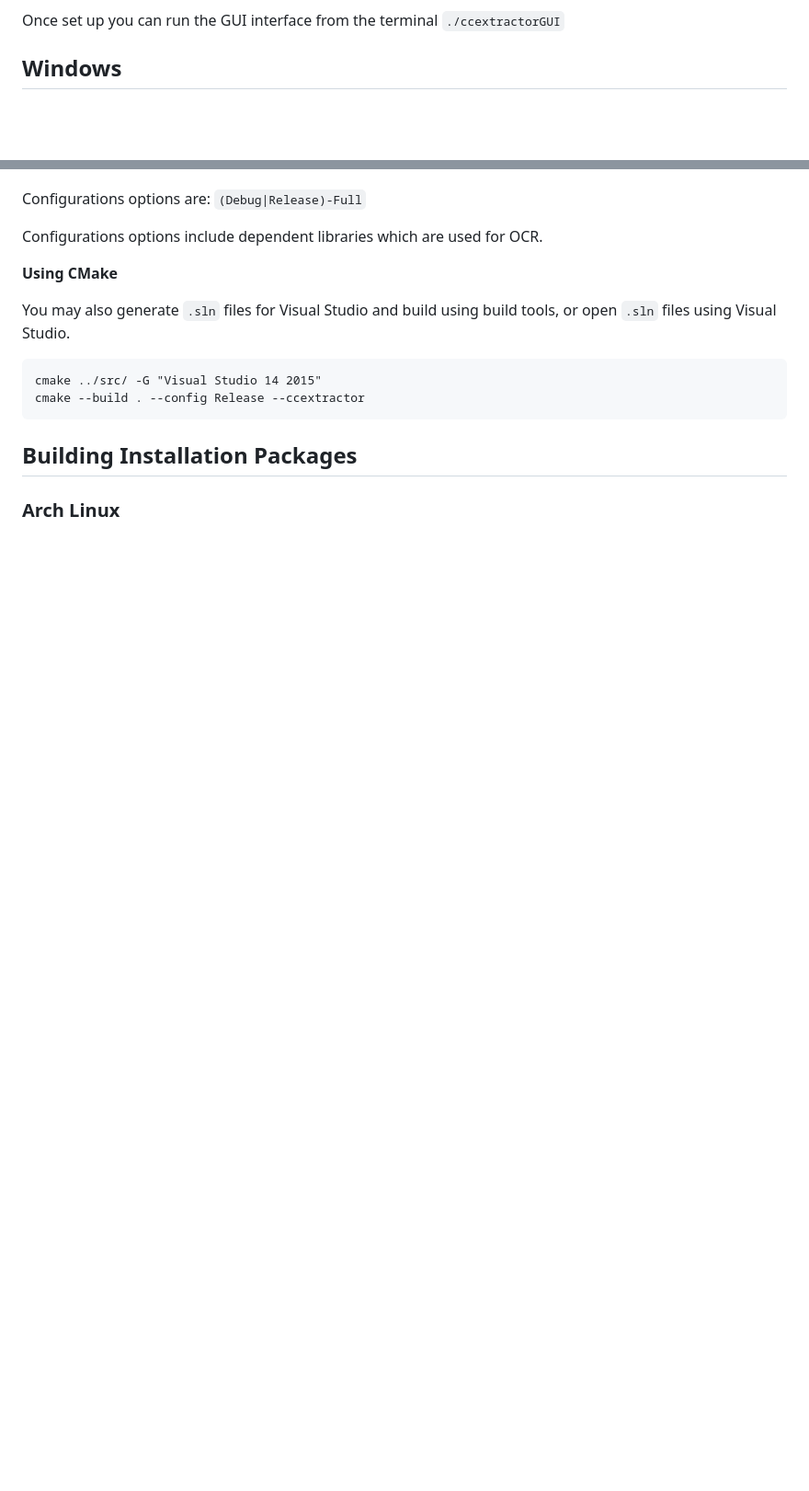
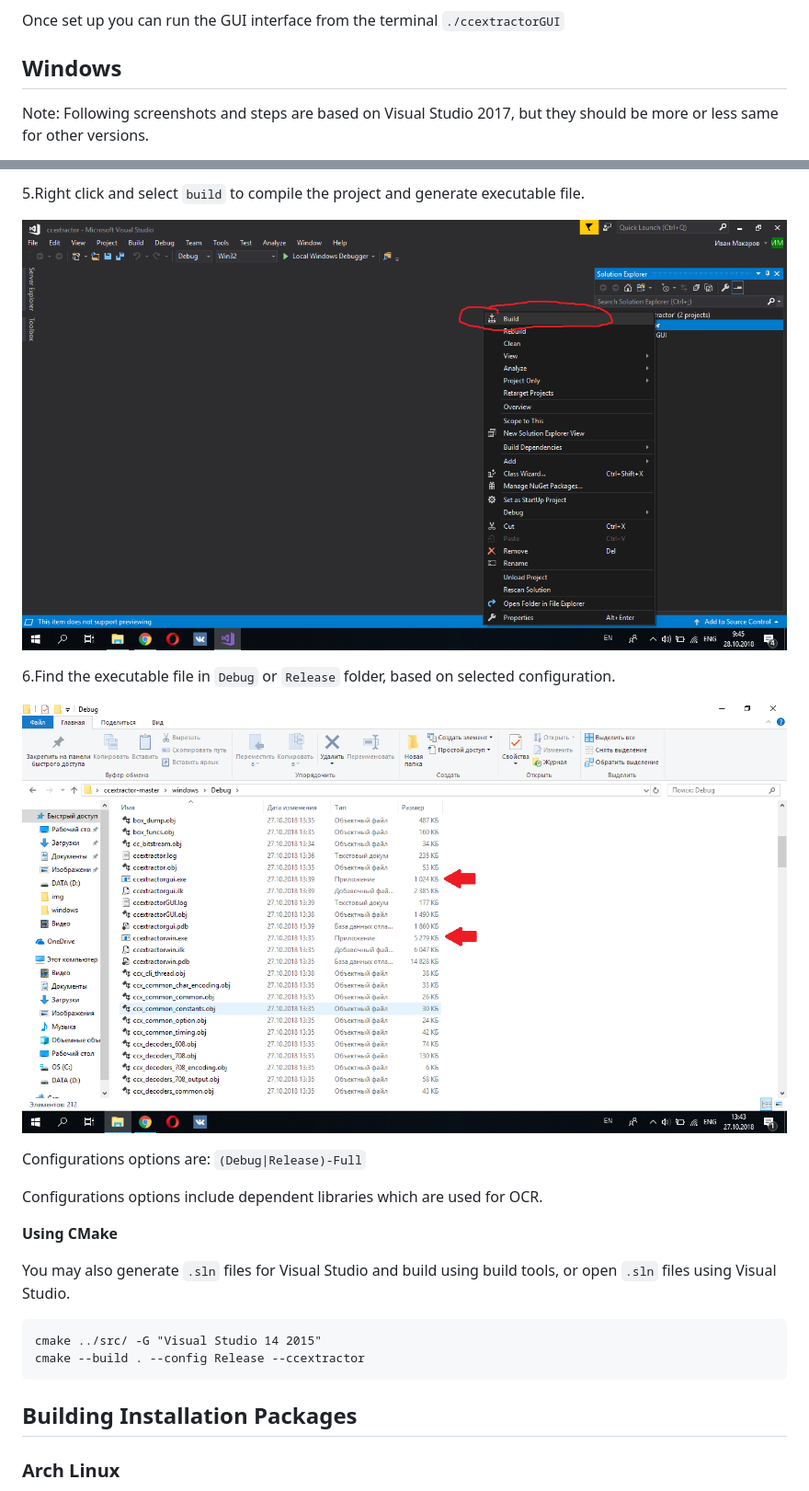
Before and after one commit to CCExtractor/ccextractor, a Markdown page: docs/COMPILATION.MD, 2 parts joined by grey strips. Shown at 92% size. Rendered like a GitHub page; pictures changed too: docs/img/Binaries.png (added), docs/img/Building.png (added); blank space fills up the shorter version.

```diff
--- a/docs/COMPILATION.MD
+++ b/docs/COMPILATION.MD
@@ -188,4 +188,5 @@ make
 Once set up you can run the GUI interface from the terminal `./ccextractorGUI`
 
 ## Windows
+Note: Following screenshots and steps are based on Visual Studio 2017, but they should be more or less same for other versions.
 
@@ -193,3 +208,10 @@ Open the windows/ccextractor.sln file with Visual Studio (2015 at least), and bu
+5.Right click and select `build` to compile the project and generate executable file.
+
+![Building button](img/Building.png)
+
+6.Find the executable file in `Debug` or `Release` folder, based on selected configuration.
+
+![Path to Binaries](img/Binaries.png)
 
 Configurations options are: `(Debug|Release)-Full`
 
```
Also changed, not shown: other parts of docs/COMPILATION.MD (+15 -1 lines), docs/img/ProjectSection.png (added), docs/img/Properties.png (added), docs/img/Warning.png (added), docs/img/projectFiles.png (added).
